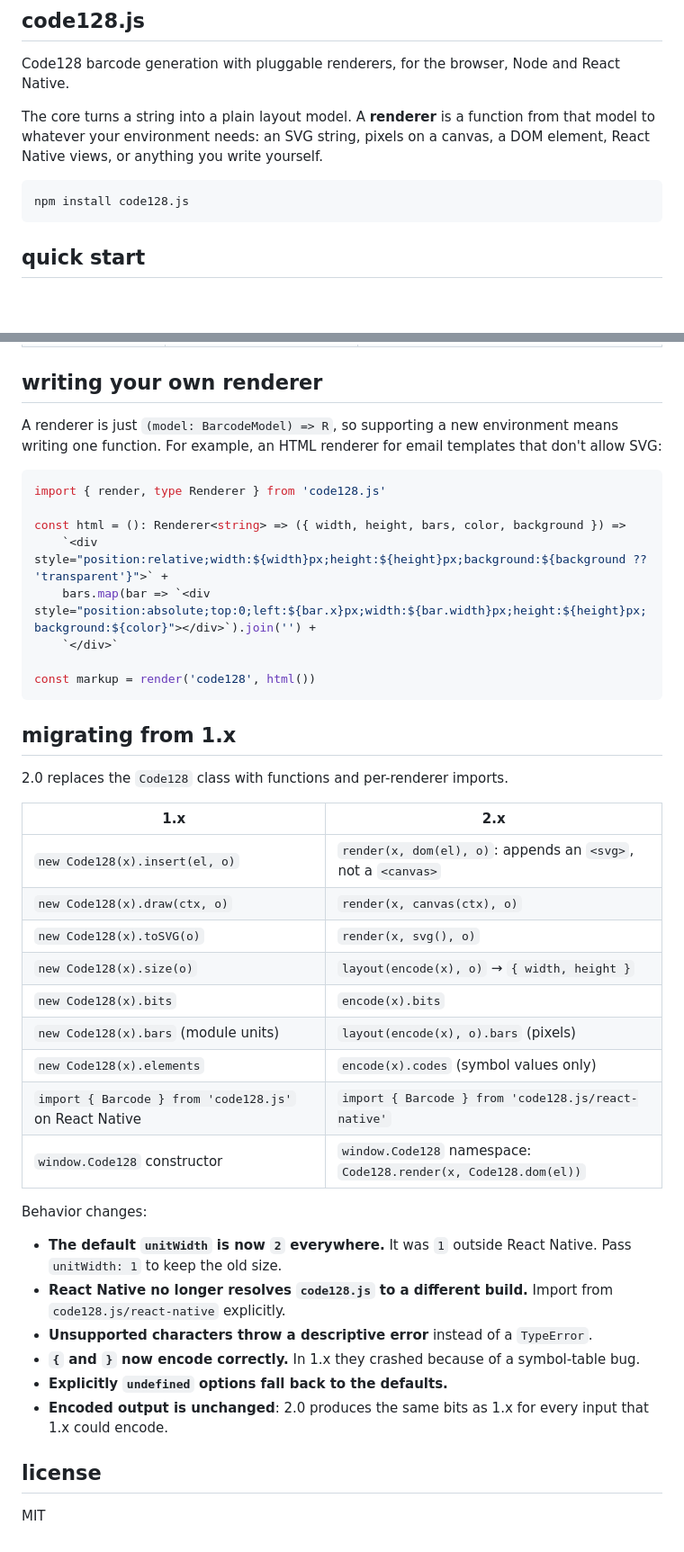
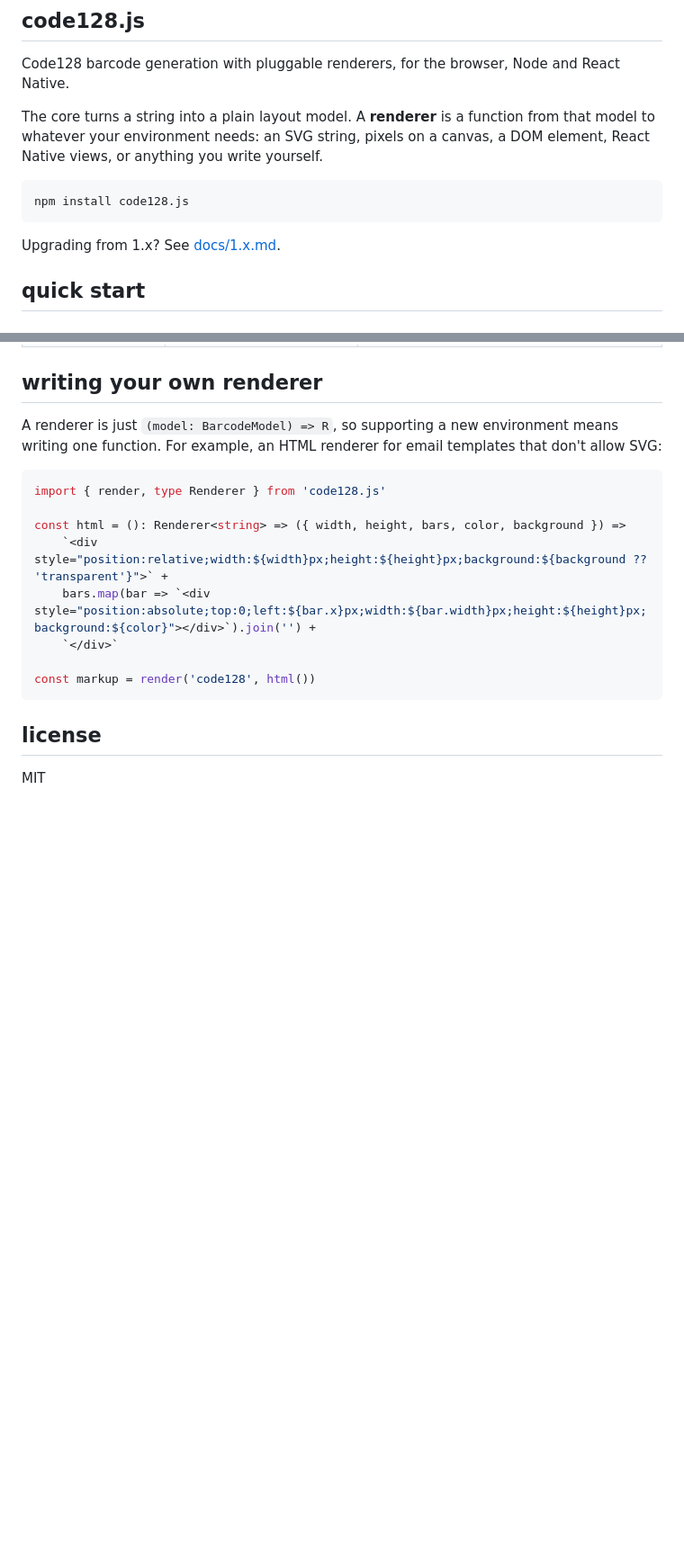
Before and after one commit to kwoktung/code128.js, a Markdown page: README.md, 2 parts joined by grey strips. Shown at 90% size. Rendered like a GitHub page; blank space fills up the shorter version.

````diff
--- a/README.md
+++ b/README.md
@@ -7,6 +7,8 @@ The core turns a string into a plain layout model. A **renderer** is a function
 ```
 npm install code128.js
 ```
+
+Upgrading from 1.x? See [docs/1.x.md](docs/1.x.md).
 
 ## quick start
 
@@ -127,31 +129,6 @@ const html = (): Renderer<string> => ({ width, height, bars, color, background }
 const markup = render('code128', html())
 ```
 
-## migrating from 1.x
-
-2.0 replaces the `Code128` class with functions and per-renderer imports.
-
-| 1.x | 2.x |
-| --- | --- |
-| `new Code128(x).insert(el, o)` | `render(x, dom(el), o)`: appends an `<svg>`, not a `<canvas>` |
-| `new Code128(x).draw(ctx, o)` | `render(x, canvas(ctx), o)` |
-| `new Code128(x).toSVG(o)` | `render(x, svg(), o)` |
-| `new Code128(x).size(o)` | `layout(encode(x), o)` → `{ width, height }` |
-| `new Code128(x).bits` | `encode(x).bits` |
-| `new Code128(x).bars` (module units) | `layout(encode(x), o).bars` (pixels) |
-| `new Code128(x).elements` | `encode(x).codes` (symbol values only) |
-| `import { Barcode } from 'code128.js'` on React Native | `import { Barcode } from 'code128.js/react-native'` |
-| `window.Code128` constructor | `window.Code128` namespace: `Code128.render(x, Code128.dom(el))` |
-
-Behavior changes:
-
-- **The default `unitWidth` is now `2` everywhere.** It was `1` outside React Native. Pass `unitWidth: 1` to keep the old size.
-- **React Native no longer resolves `code128.js` to a different build.** Import from `code128.js/react-native` explicitly.
-- **Unsupported characters throw a descriptive error** instead of a `TypeError`.
-- **`{` and `}` now encode correctly.** In 1.x they crashed because of a symbol-table bug.
-- **Explicitly `undefined` options fall back to the defaults.**
-- **Encoded output is unchanged**: 2.0 produces the same bits as 1.x for every input that 1.x could encode.
-
 ## license
 
 MIT
````
Also changed, not shown: docs/1.x.md (added, +64 -0 lines).
